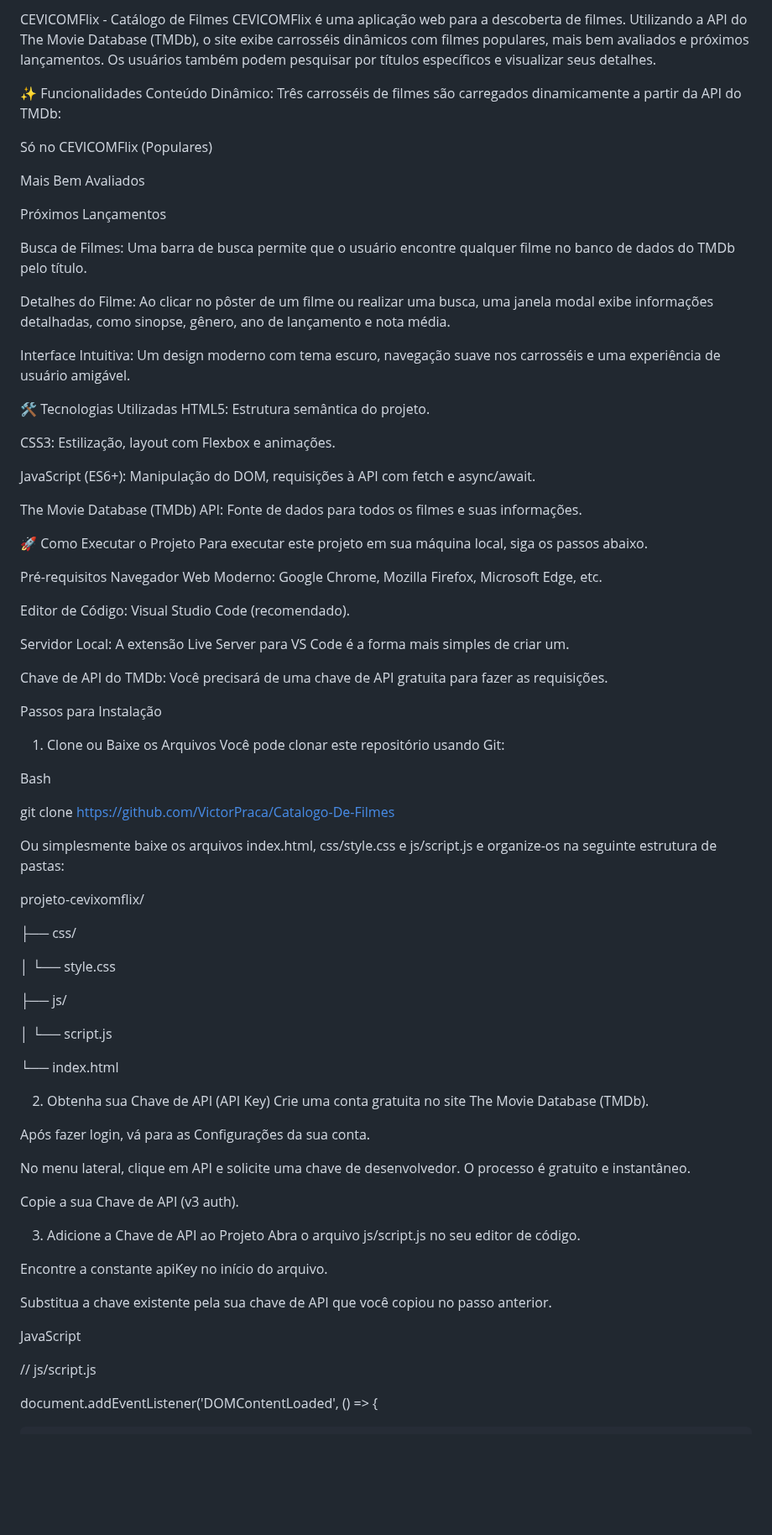
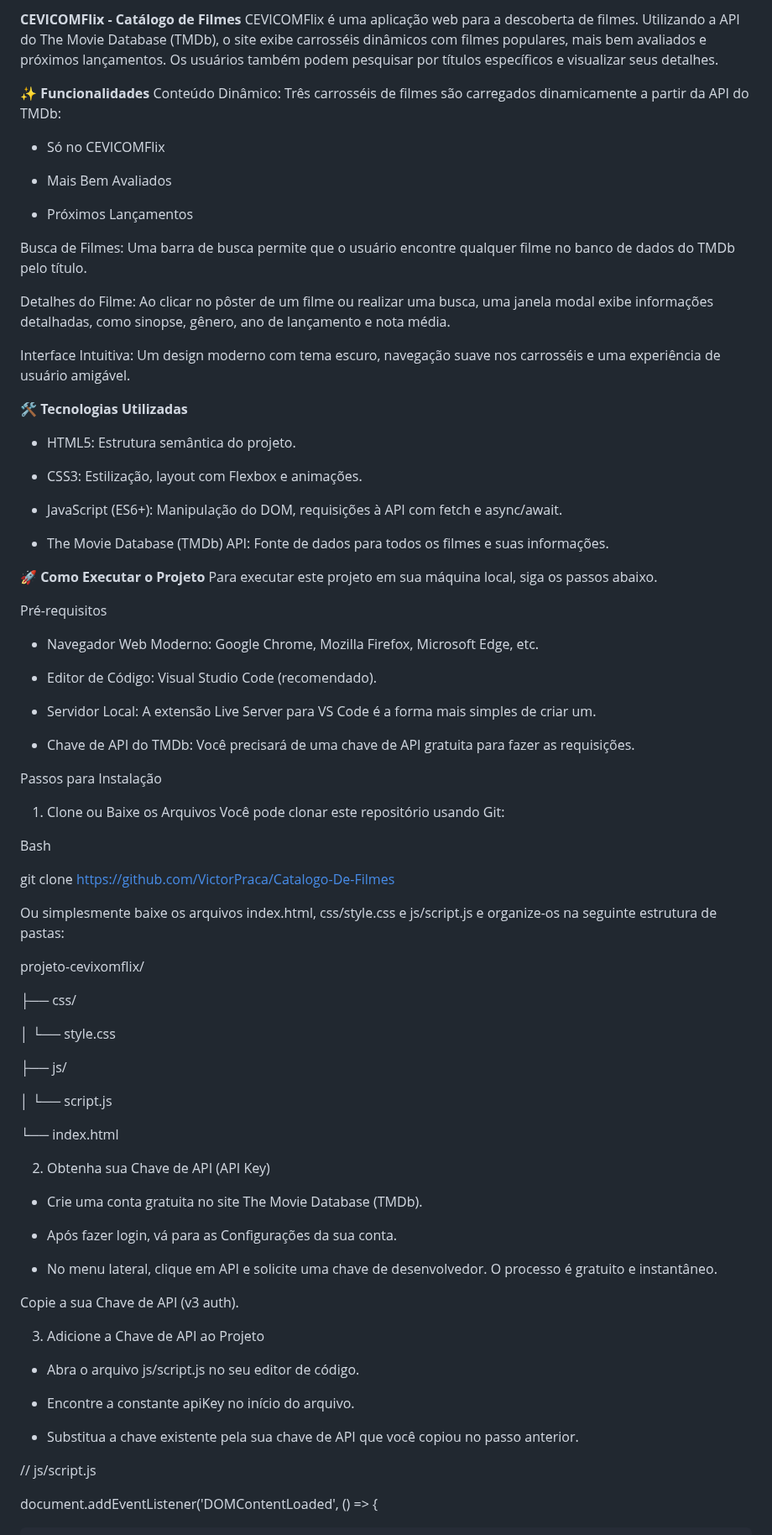
Before and after one commit to VictorPraca/Cat-logo-De-Filmes, a Markdown page: README.md, the part around one of its changes. Shown at 84% size. GitHub-like rendering; blank space fills up the shorter version.

```diff
--- a/README.md
+++ b/README.md
@@ -1,44 +1,56 @@
-CEVICOMFlix - Catálogo de Filmes
+**CEVICOMFlix - Catálogo de Filmes**
 CEVICOMFlix é uma aplicação web para a descoberta de filmes. Utilizando a API do The Movie Database (TMDb), o site exibe carrosséis dinâmicos com filmes populares, mais bem avaliados e próximos lançamentos. Os usuários também podem pesquisar por títulos específicos e visualizar seus detalhes.
 
 
-✨ Funcionalidades
+✨ **Funcionalidades**
 Conteúdo Dinâmico: Três carrosséis de filmes são carregados dinamicamente a partir da API do TMDb:
 
-Só no CEVICOMFlix (Populares)
+ - Só no CEVICOMFlix
 
-Mais Bem Avaliados
+ - Mais Bem Avaliados
 
-Próximos Lançamentos
+ - Próximos Lançamentos
+
 
 Busca de Filmes: Uma barra de busca permite que o usuário encontre qualquer filme no banco de dados do TMDb pelo título.
 
+
 Detalhes do Filme: Ao clicar no pôster de um filme ou realizar uma busca, uma janela modal exibe informações detalhadas, como sinopse, gênero, ano de lançamento e nota média.
+
 
 Interface Intuitiva: Um design moderno com tema escuro, navegação suave nos carrosséis e uma experiência de usuário amigável.
 
 
-🛠️ Tecnologias Utilizadas
-HTML5: Estrutura semântica do projeto.
-
-CSS3: Estilização, layout com Flexbox e animações.
-
-JavaScript (ES6+): Manipulação do DOM, requisições à API com fetch e async/await.
-
-The Movie Database (TMDb) API: Fonte de dados para todos os filmes e suas informações.
+🛠️ **Tecnologias Utilizadas**
+ - HTML5: Estrutura semântica do projeto.
 
 
-🚀 Como Executar o Projeto
+ - CSS3: Estilização, layout com Flexbox e animações.
+
+
+ - JavaScript (ES6+): Manipulação do DOM, requisições à API com fetch e async/await.
+
+
+ - The Movie Database (TMDb) API: Fonte de dados para todos os filmes e suas informações.
+
+
+
+🚀 **Como Executar o Projeto**
 Para executar este projeto em sua máquina local, siga os passos abaixo.
 
+
 Pré-requisitos
-Navegador Web Moderno: Google Chrome, Mozilla Firefox, Microsoft Edge, etc.
+ - Navegador Web Moderno: Google Chrome, Mozilla Firefox, Microsoft Edge, etc.
 
-Editor de Código: Visual Studio Code (recomendado).
 
-Servidor Local: A extensão Live Server para VS Code é a forma mais simples de criar um.
+ - Editor de Código: Visual Studio Code (recomendado).
 
-Chave de API do TMDb: Você precisará de uma chave de API gratuita para fazer as requisições.
+
+ - Servidor Local: A extensão Live Server para VS Code é a forma mais simples de criar um.
+
+
+ - Chave de API do TMDb: Você precisará de uma chave de API gratuita para fazer as requisições.
+
 
 Passos para Instalação
 1. Clone ou Baixe os Arquivos
@@ -47,6 +59,7 @@ Você pode clonar este repositório usando Git:
 Bash
 
 git clone https://github.com/VictorPraca/Catalogo-De-Filmes
+
 
 Ou simplesmente baixe os arquivos index.html, css/style.css e js/script.js e organize-os na seguinte estrutura de pastas:
 
@@ -64,23 +77,21 @@ projeto-cevixomflix/
 
 
 2. Obtenha sua Chave de API (API Key)
-Crie uma conta gratuita no site The Movie Database (TMDb).
+ - Crie uma conta gratuita no site The Movie Database (TMDb).
 
-Após fazer login, vá para as Configurações da sua conta.
+ - Após fazer login, vá para as Configurações da sua conta.
 
-No menu lateral, clique em API e solicite uma chave de desenvolvedor. O processo é gratuito e instantâneo.
+ - No menu lateral, clique em API e solicite uma chave de desenvolvedor. O processo é gratuito e instantâneo.
 
 Copie a sua Chave de API (v3 auth).
 
 
 3. Adicione a Chave de API ao Projeto
-Abra o arquivo js/script.js no seu editor de código.
+ - Abra o arquivo js/script.js no seu editor de código.
 
-Encontre a constante apiKey no início do arquivo.
+ - Encontre a constante apiKey no início do arquivo.
 
-Substitua a chave existente pela sua chave de API que você copiou no passo anterior.
-
-JavaScript
+ - Substitua a chave existente pela sua chave de API que você copiou no passo anterior.
 
 // js/script.js
 
```
Also changed, not shown: other parts of README.md (+5 -5 lines).
